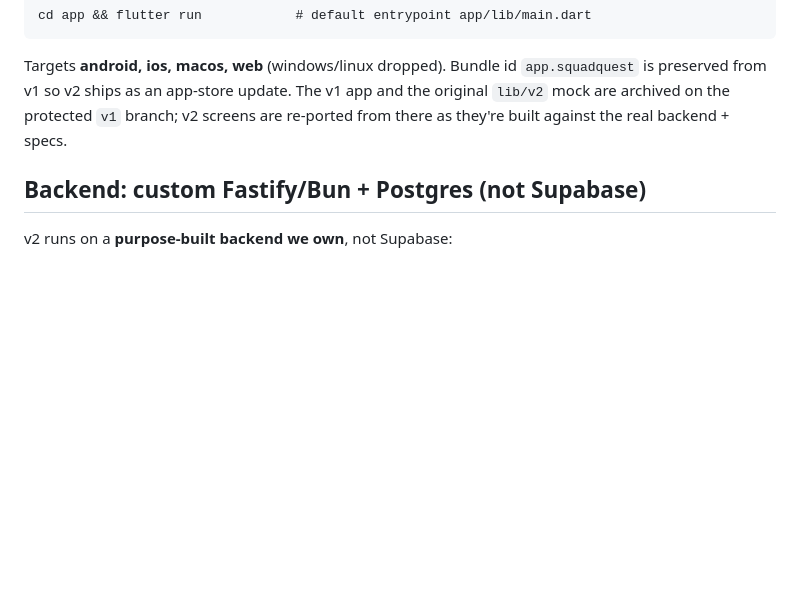
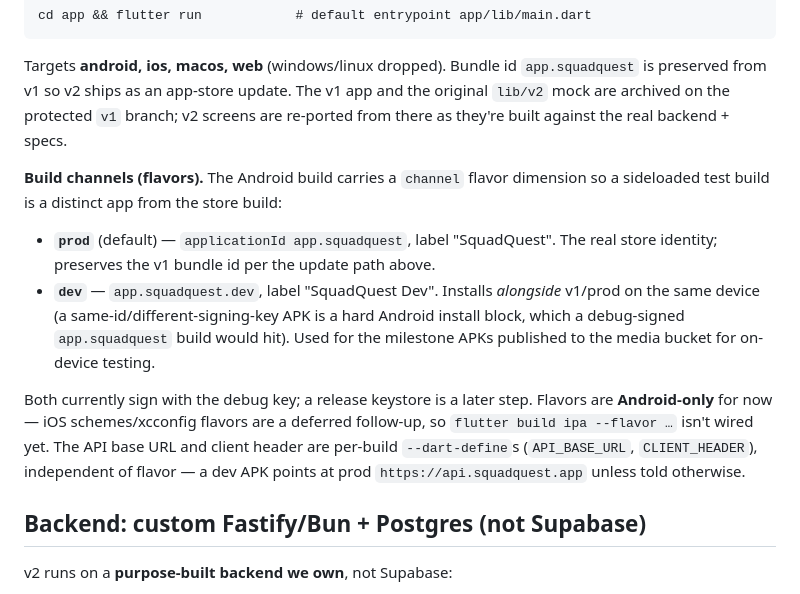
Before and after one commit to SquadQuest/SquadQuest, a Markdown page: specs/architecture.md, the part around the change. Drawn GitHub-style; blank space fills up the shorter version.

Commit message:
docs(specs): document android dev/prod build channels
Record the flavor scheme in architecture.md next to the bundle-id
preservation it builds on: prod = app.squadquest (store identity), dev =
app.squadquest.dev "SquadQuest Dev" (sideload-alongside). Notes debug
signing + Android-only scope as deferred, and that API_BASE_URL/
CLIENT_HEADER are flavor-independent dart-defines.

Co-Authored-By: Claude Opus 4.8 (1M context) <noreply@anthropic.com>

```diff
--- a/specs/architecture.md
+++ b/specs/architecture.md
@@ -15,6 +15,22 @@ Targets **android, ios, macos, web** (windows/linux dropped). Bundle id `app.squ
 is preserved from v1 so v2 ships as an app-store update. The v1 app and the original
 `lib/v2` mock are archived on the protected `v1` branch; v2 screens are re-ported from there
 as they're built against the real backend + specs.
+
+**Build channels (flavors).** The Android build carries a `channel` flavor dimension so a
+sideloaded test build is a distinct app from the store build:
+
+- **`prod`** (default) — `applicationId app.squadquest`, label "SquadQuest". The real store
+  identity; preserves the v1 bundle id per the update path above.
+- **`dev`** — `app.squadquest.dev`, label "SquadQuest Dev". Installs *alongside* v1/prod on the
+  same device (a same-id/different-signing-key APK is a hard Android install block, which a
+  debug-signed `app.squadquest` build would hit). Used for the milestone APKs published to the
+  media bucket for on-device testing.
+
+Both currently sign with the debug key; a release keystore is a later step. Flavors are
+**Android-only** for now — iOS schemes/xcconfig flavors are a deferred follow-up, so
+`flutter build ipa --flavor …` isn't wired yet. The API base URL and client header are
+per-build `--dart-define`s (`API_BASE_URL`, `CLIENT_HEADER`), independent of flavor — a dev
+APK points at prod `https://api.squadquest.app` unless told otherwise.
 
 ## Backend: custom Fastify/Bun + Postgres (not Supabase)
 
```
